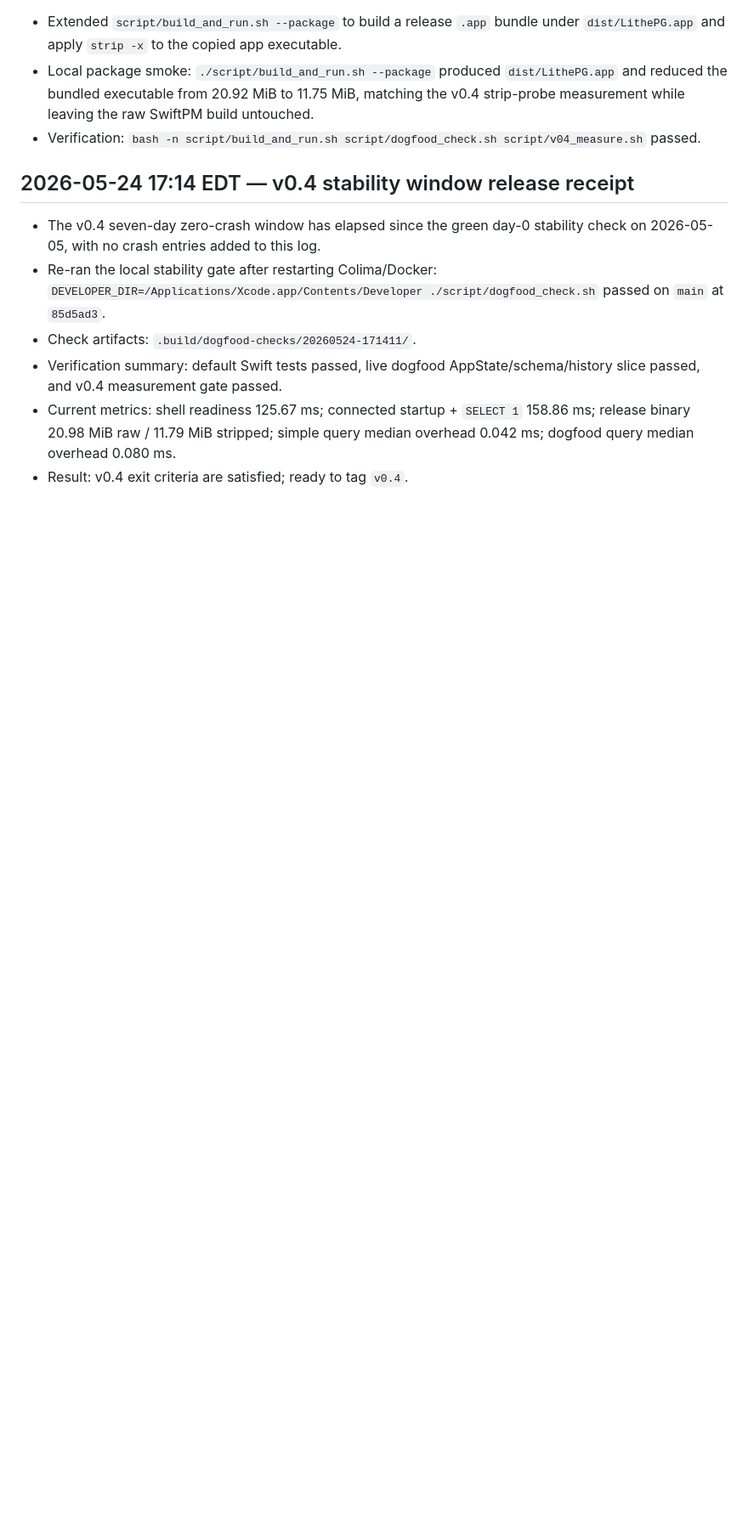
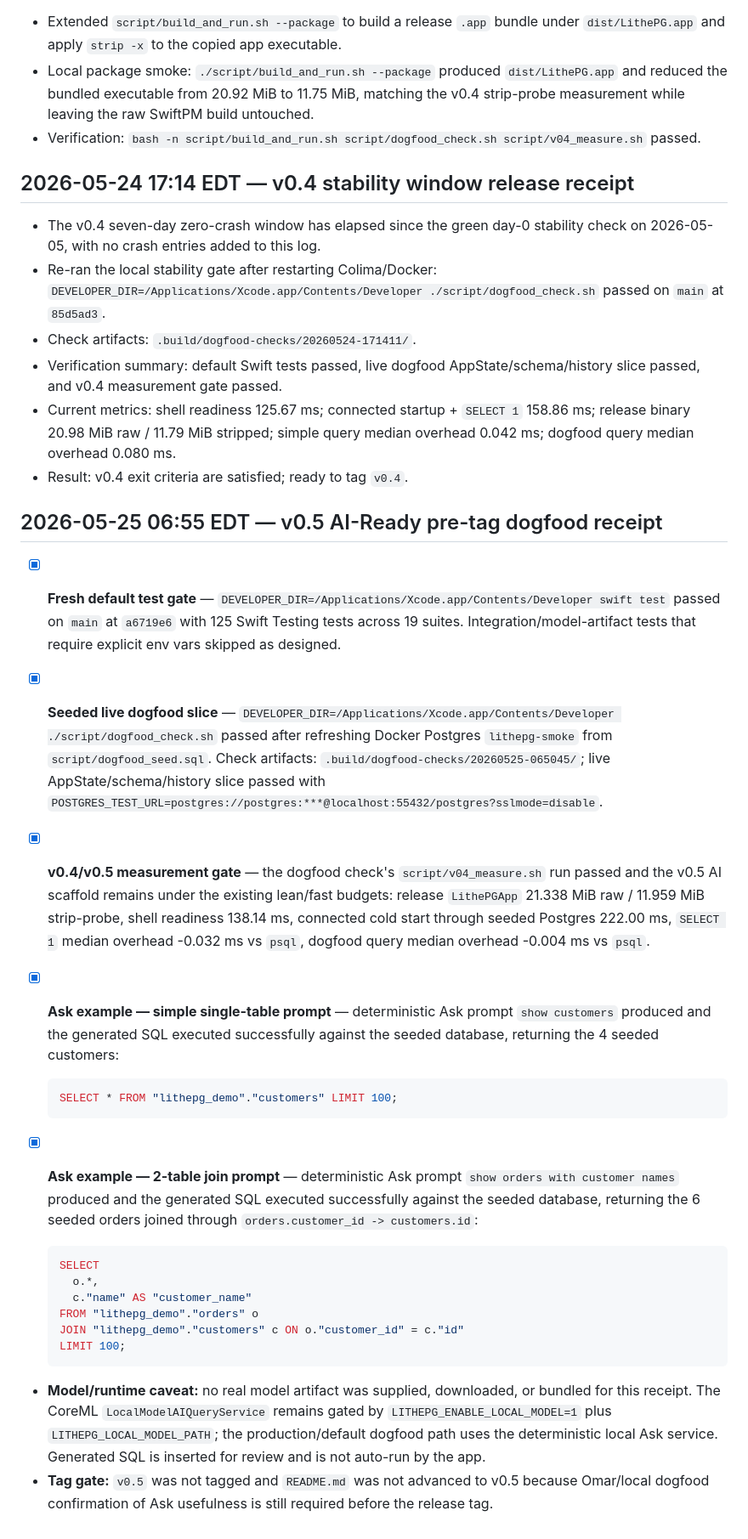
Before and after one commit to omarpr/lithepg, a Markdown page: docs/dogfood-log.md, the part around the change. Shown at 85% size. Rendered like a GitHub page; blank space fills up the shorter version.

Commit message:
docs(release): record v0.5 dogfood receipt

````diff
--- a/docs/dogfood-log.md
+++ b/docs/dogfood-log.md
@@ -171,3 +171,28 @@ client. The log starts empty at v0.1 and becomes active from v0.3 (Dogfood-Ready
 - Verification summary: default Swift tests passed, live dogfood AppState/schema/history slice passed, and v0.4 measurement gate passed.
 - Current metrics: shell readiness 125.67 ms; connected startup + `SELECT 1` 158.86 ms; release binary 20.98 MiB raw / 11.79 MiB stripped; simple query median overhead 0.042 ms; dogfood query median overhead 0.080 ms.
 - Result: v0.4 exit criteria are satisfied; ready to tag `v0.4`.
+
+## 2026-05-25 06:55 EDT — v0.5 AI-Ready pre-tag dogfood receipt
+
+- [x] **Fresh default test gate** — `DEVELOPER_DIR=/Applications/Xcode.app/Contents/Developer swift test` passed on `main` at `a6719e6` with 125 Swift Testing tests across 19 suites. Integration/model-artifact tests that require explicit env vars skipped as designed.
+- [x] **Seeded live dogfood slice** — `DEVELOPER_DIR=/Applications/Xcode.app/Contents/Developer ./script/dogfood_check.sh` passed after refreshing Docker Postgres `lithepg-smoke` from `script/dogfood_seed.sql`. Check artifacts: `.build/dogfood-checks/20260525-065045/`; live AppState/schema/history slice passed with `POSTGRES_TEST_URL=postgres://postgres:***@localhost:55432/postgres?sslmode=disable`.
+- [x] **v0.4/v0.5 measurement gate** — the dogfood check's `script/v04_measure.sh` run passed and the v0.5 AI scaffold remains under the existing lean/fast budgets: release `LithePGApp` 21.338 MiB raw / 11.959 MiB strip-probe, shell readiness 138.14 ms, connected cold start through seeded Postgres 222.00 ms, `SELECT 1` median overhead -0.032 ms vs `psql`, dogfood query median overhead -0.004 ms vs `psql`.
+- [x] **Ask example — simple single-table prompt** — deterministic Ask prompt `show customers` produced and the generated SQL executed successfully against the seeded database, returning the 4 seeded customers:
+
+  ```sql
+  SELECT * FROM "lithepg_demo"."customers" LIMIT 100;
+  ```
+
+- [x] **Ask example — 2-table join prompt** — deterministic Ask prompt `show orders with customer names` produced and the generated SQL executed successfully against the seeded database, returning the 6 seeded orders joined through `orders.customer_id -> customers.id`:
+
+  ```sql
+  SELECT
+    o.*,
+    c."name" AS "customer_name"
+  FROM "lithepg_demo"."orders" o
+  JOIN "lithepg_demo"."customers" c ON o."customer_id" = c."id"
+  LIMIT 100;
+  ```
+
+- **Model/runtime caveat:** no real model artifact was supplied, downloaded, or bundled for this receipt. The CoreML `LocalModelAIQueryService` remains gated by `LITHEPG_ENABLE_LOCAL_MODEL=1` plus `LITHEPG_LOCAL_MODEL_PATH`; the production/default dogfood path uses the deterministic local Ask service. Generated SQL is inserted for review and is not auto-run by the app.
+- **Tag gate:** `v0.5` was not tagged and `README.md` was not advanced to v0.5 because Omar/local dogfood confirmation of Ask usefulness is still required before the release tag.
````
